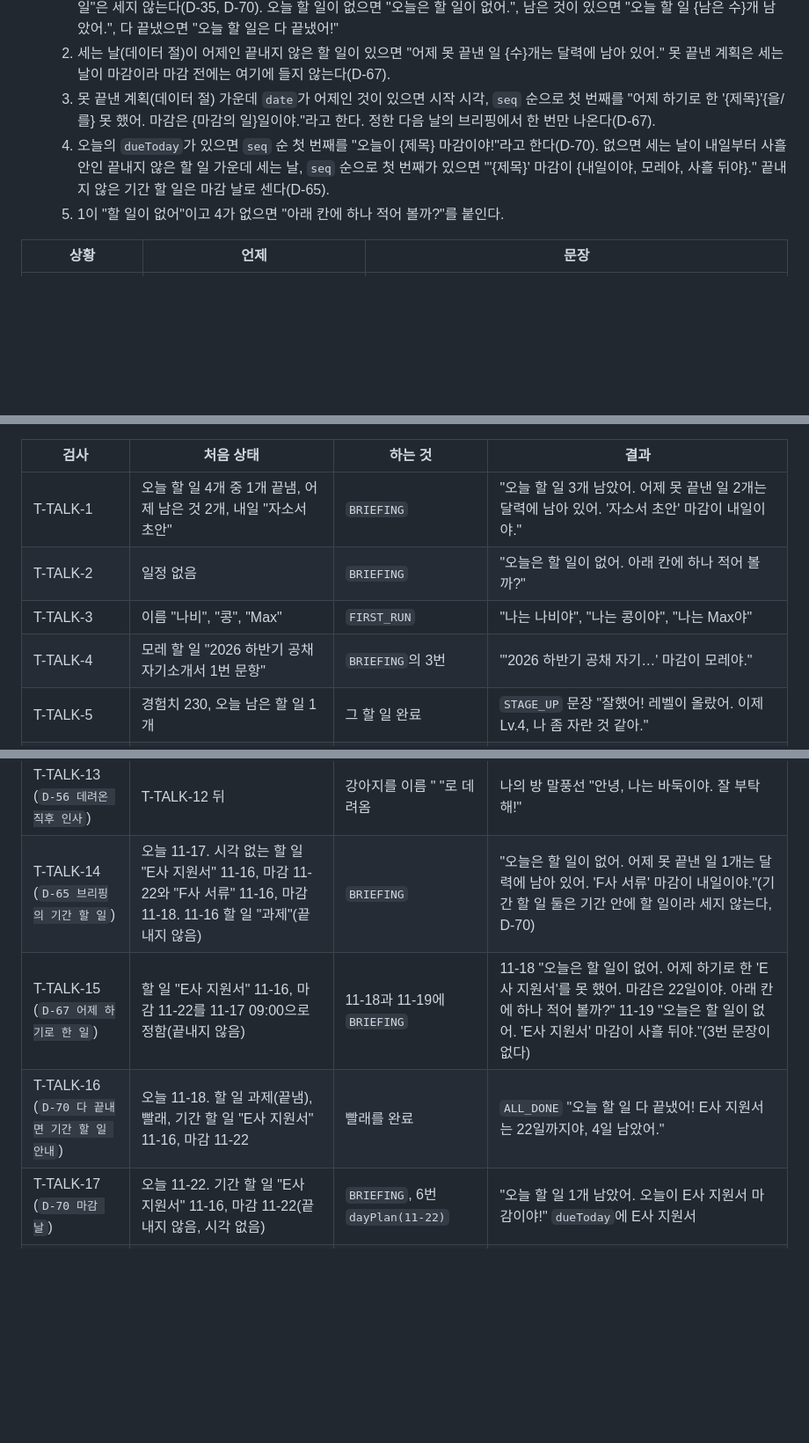
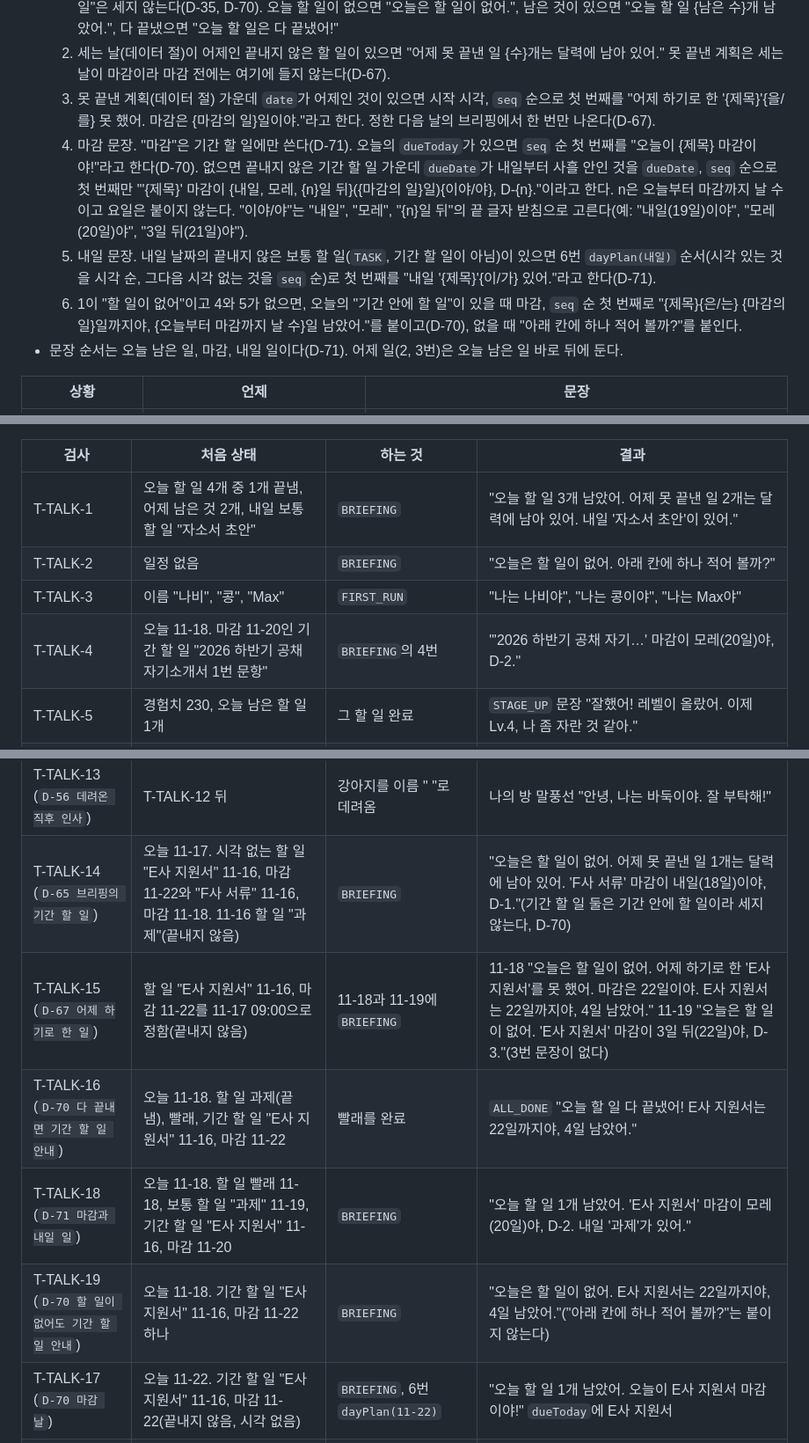
Before and after one commit to 2026-2-software-system-design-11/planning-pet-app, a Markdown page: docs/06-functions.md, 3 parts joined by grey strips. Shown at 88% size. GitHub-like rendering; blank space fills up the shorter version.

Commit message:
docs(schedule): 브리핑의 마감은 기간 할 일에만 쓰는 명세 (#184)
D-71을 06, user-flows, 메인 화면 그림에 먼저 적는다. 마감은 기간 할 일에만 날짜와 남은 날 수를 붙여 말하고, 내일 날짜의 보통 할 일은 "내일 '{제목}'이 있어."라고 한다.

Co-Authored-By: Claude Opus 5.5 <noreply@anthropic.com>

```diff
--- a/docs/06-functions.md
+++ b/docs/06-functions.md
@@ -365,8 +365,10 @@
   1. 오늘의 "오늘 할 일"(6번 `dayPlan(오늘)`의 `dueToday`, `timed`, `untimed`)을 세고, 고정 일정도 넣는다. "기간 안에 할 일"은 세지 않는다(D-35, D-70). 오늘 할 일이 없으면 "오늘은 할 일이 없어.", 남은 것이 있으면 "오늘 할 일 {남은 수}개 남았어.", 다 끝냈으면 "오늘 할 일은 다 끝냈어!"
   2. 세는 날(데이터 절)이 어제인 끝내지 않은 할 일이 있으면 "어제 못 끝낸 일 {수}개는 달력에 남아 있어." 못 끝낸 계획은 세는 날이 마감이라 마감 전에는 여기에 들지 않는다(D-67).
   3. 못 끝낸 계획(데이터 절) 가운데 `date`가 어제인 것이 있으면 시작 시각, `seq` 순으로 첫 번째를 "어제 하기로 한 '{제목}'{을/를} 못 했어. 마감은 {마감의 일}일이야."라고 한다. 정한 다음 날의 브리핑에서 한 번만 나온다(D-67).
-  4. 오늘의 `dueToday`가 있으면 `seq` 순 첫 번째를 "오늘이 {제목} 마감이야!"라고 한다(D-70). 없으면 세는 날이 내일부터 사흘 안인 끝내지 않은 할 일 가운데 세는 날, `seq` 순으로 첫 번째가 있으면 "'{제목}' 마감이 {내일이야, 모레야, 사흘 뒤야}." 끝내지 않은 기간 할 일은 마감 날로 센다(D-65).
-  5. 1이 "할 일이 없어"이고 4가 없으면 "아래 칸에 하나 적어 볼까?"를 붙인다.
+  4. 마감 문장. "마감"은 기간 할 일에만 쓴다(D-71). 오늘의 `dueToday`가 있으면 `seq` 순 첫 번째를 "오늘이 {제목} 마감이야!"라고 한다(D-70). 없으면 끝내지 않은 기간 할 일 가운데 `dueDate`가 내일부터 사흘 안인 것을 `dueDate`, `seq` 순으로 첫 번째만 "'{제목}' 마감이 {내일, 모레, {n}일 뒤}({마감의 일}일){이야/야}, D-{n}."이라고 한다. n은 오늘부터 마감까지 날 수이고 요일은 붙이지 않는다. "이야/야"는 "내일", "모레", "{n}일 뒤"의 끝 글자 받침으로 고른다(예: "내일(19일)이야", "모레(20일)야", "3일 뒤(21일)야").
+  5. 내일 문장. 내일 날짜의 끝내지 않은 보통 할 일(`TASK`, 기간 할 일이 아님)이 있으면 6번 `dayPlan(내일)` 순서(시각 있는 것을 시각 순, 그다음 시각 없는 것을 `seq` 순)로 첫 번째를 "내일 '{제목}'{이/가} 있어."라고 한다(D-71).
+  6. 1이 "할 일이 없어"이고 4와 5가 없으면, 오늘의 "기간 안에 할 일"이 있을 때 마감, `seq` 순 첫 번째로 "{제목}{은/는} {마감의 일}일까지야, {오늘부터 마감까지 날 수}일 남았어."를 붙이고(D-70), 없을 때 "아래 칸에 하나 적어 볼까?"를 붙인다.
+- 문장 순서는 오늘 남은 일, 마감, 내일 일이다(D-71). 어제 일(2, 3번)은 오늘 남은 일 바로 뒤에 둔다.
 
 | 상황 | 언제 | 문장 |
 |---|---|---|
@@ -393,10 +395,10 @@
 
 | 검사 | 처음 상태 | 하는 것 | 결과 |
 |---|---|---|---|
-| T-TALK-1 | 오늘 할 일 4개 중 1개 끝냄, 어제 남은 것 2개, 내일 "자소서 초안" | `BRIEFING` | "오늘 할 일 3개 남았어. 어제 못 끝낸 일 2개는 달력에 남아 있어. '자소서 초안' 마감이 내일이야." |
+| T-TALK-1 | 오늘 할 일 4개 중 1개 끝냄, 어제 남은 것 2개, 내일 보통 할 일 "자소서 초안" | `BRIEFING` | "오늘 할 일 3개 남았어. 어제 못 끝낸 일 2개는 달력에 남아 있어. 내일 '자소서 초안'이 있어." |
 | T-TALK-2 | 일정 없음 | `BRIEFING` | "오늘은 할 일이 없어. 아래 칸에 하나 적어 볼까?" |
 | T-TALK-3 | 이름 "나비", "콩", "Max" | `FIRST_RUN` | "나는 나비야", "나는 콩이야", "나는 Max야" |
-| T-TALK-4 | 모레 할 일 "2026 하반기 공채 자기소개서 1번 문항" | `BRIEFING`의 3번 | "'2026 하반기 공채 자기…' 마감이 모레야." |
+| T-TALK-4 | 오늘 11-18. 마감 11-20인 기간 할 일 "2026 하반기 공채 자기소개서 1번 문항" | `BRIEFING`의 4번 | "'2026 하반기 공채 자기…' 마감이 모레(20일)야, D-2." |
 | T-TALK-5 | 경험치 230, 오늘 남은 할 일 1개 | 그 할 일 완료 | `STAGE_UP` 문장 "잘했어! 레벨이 올랐어. 이제 Lv.4, 나 좀 자란 것 같아." |
 | T-TALK-6 | 오늘 남은 할 일 1개, 레벨 그대로 | 완료 | `ALL_DONE` 문장 |
 | T-TALK-7 | 11-16에 10P를 받은 할 일, 경험치 55(레벨 2) | 완료 취소 | "체크를 풀었어. -10P, 이제 Lv.1" |
@@ -406,9 +408,11 @@
 | T-TALK-11 | T-TALK-10과 같음 | 시간표 블록 하나를 체크 | 일정관리의 펫: "잘했어! +10P"(새 펫 말이 힌트보다 앞선다) |
 | T-TALK-12 (`D-56 방 말풍선 평소`) | 고양이만 | 나의 방을 엶 | 말풍선 글 없음(하트 하나) |
 | T-TALK-13 (`D-56 데려온 직후 인사`) | T-TALK-12 뒤 | 강아지를 이름 " "로 데려옴 | 나의 방 말풍선 "안녕, 나는 바둑이야. 잘 부탁해!" |
-| T-TALK-14 (`D-65 브리핑의 기간 할 일`) | 오늘 11-17. 시각 없는 할 일 "E사 지원서" 11-16, 마감 11-22와 "F사 서류" 11-16, 마감 11-18. 11-16 할 일 "과제"(끝내지 않음) | `BRIEFING` | "오늘은 할 일이 없어. 어제 못 끝낸 일 1개는 달력에 남아 있어. 'F사 서류' 마감이 내일이야."(기간 할 일 둘은 기간 안에 할 일이라 세지 않는다, D-70) |
-| T-TALK-15 (`D-67 어제 하기로 한 일`) | 할 일 "E사 지원서" 11-16, 마감 11-22를 11-17 09:00으로 정함(끝내지 않음) | 11-18과 11-19에 `BRIEFING` | 11-18 "오늘은 할 일이 없어. 어제 하기로 한 'E사 지원서'를 못 했어. 마감은 22일이야. 아래 칸에 하나 적어 볼까?" 11-19 "오늘은 할 일이 없어. 'E사 지원서' 마감이 사흘 뒤야."(3번 문장이 없다) |
+| T-TALK-14 (`D-65 브리핑의 기간 할 일`) | 오늘 11-17. 시각 없는 할 일 "E사 지원서" 11-16, 마감 11-22와 "F사 서류" 11-16, 마감 11-18. 11-16 할 일 "과제"(끝내지 않음) | `BRIEFING` | "오늘은 할 일이 없어. 어제 못 끝낸 일 1개는 달력에 남아 있어. 'F사 서류' 마감이 내일(18일)이야, D-1."(기간 할 일 둘은 기간 안에 할 일이라 세지 않는다, D-70) |
+| T-TALK-15 (`D-67 어제 하기로 한 일`) | 할 일 "E사 지원서" 11-16, 마감 11-22를 11-17 09:00으로 정함(끝내지 않음) | 11-18과 11-19에 `BRIEFING` | 11-18 "오늘은 할 일이 없어. 어제 하기로 한 'E사 지원서'를 못 했어. 마감은 22일이야. E사 지원서는 22일까지야, 4일 남았어." 11-19 "오늘은 할 일이 없어. 'E사 지원서' 마감이 3일 뒤(22일)야, D-3."(3번 문장이 없다) |
 | T-TALK-16 (`D-70 다 끝내면 기간 할 일 안내`) | 오늘 11-18. 할 일 과제(끝냄), 빨래, 기간 할 일 "E사 지원서" 11-16, 마감 11-22 | 빨래를 완료 | `ALL_DONE` "오늘 할 일 다 끝냈어! E사 지원서는 22일까지야, 4일 남았어." |
+| T-TALK-18 (`D-71 마감과 내일 일`) | 오늘 11-18. 할 일 빨래 11-18, 보통 할 일 "과제" 11-19, 기간 할 일 "E사 지원서" 11-16, 마감 11-20 | `BRIEFING` | "오늘 할 일 1개 남았어. 'E사 지원서' 마감이 모레(20일)야, D-2. 내일 '과제'가 있어." |
+| T-TALK-19 (`D-70 할 일이 없어도 기간 할 일 안내`) | 오늘 11-18. 기간 할 일 "E사 지원서" 11-16, 마감 11-22 하나 | `BRIEFING` | "오늘은 할 일이 없어. E사 지원서는 22일까지야, 4일 남았어."("아래 칸에 하나 적어 볼까?"는 붙이지 않는다) |
 | T-TALK-17 (`D-70 마감 날`) | 오늘 11-22. 기간 할 일 "E사 지원서" 11-16, 마감 11-22(끝내지 않음, 시각 없음) | `BRIEFING`, 6번 `dayPlan(11-22)` | "오늘 할 일 1개 남았어. 오늘이 E사 지원서 마감이야!" `dueToday`에 E사 지원서 |
 | T-TALK-22 (`D-80 방의 펫을 누르면 반응한다`) | 고양이와 강아지, 고른 펫 고양이, 메인 말 "오늘 할 일 3개 남았어." | 나의 방에서 강아지를 누름, 이어서 할 일 하나를 끝냄 | 강아지 위 말풍선 "멍멍, 좋아!", 고른 펫 고양이, 메인 말 그대로. 끝낸 뒤 방 말풍선은 하트 |
 
```
Also changed, not shown: docs/user-flows.md (+5 -5 lines), docs/diagrams/ui-main.png, 1 other file.
